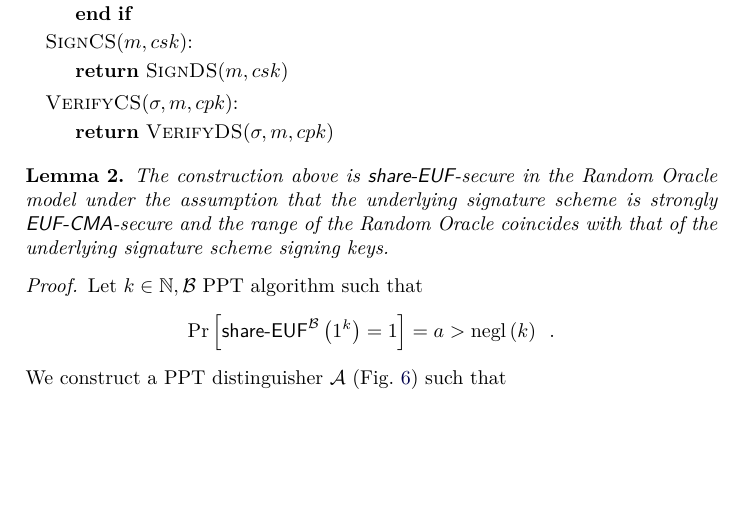
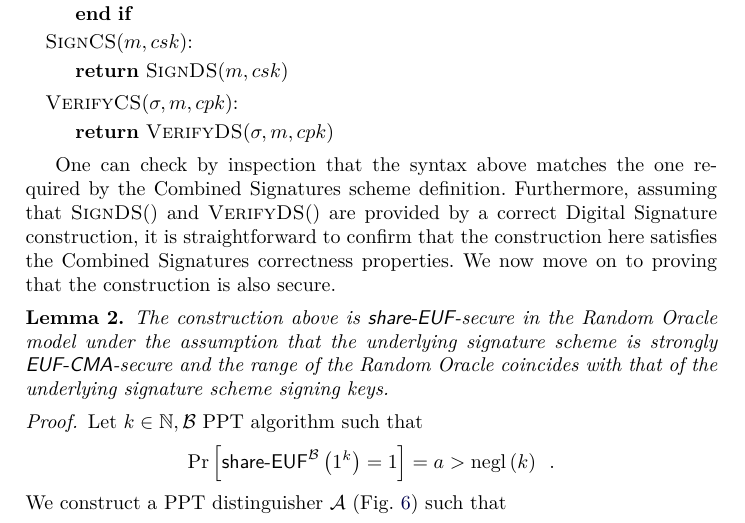
Before and after one commit to OrfeasLitos/PaymentChannels, a LaTeX paper (src/paymentChannels.tex, which reads src/combinedSign.tex): part of page 26 of 85, cut so that both start at the same text, the shorter picture padded with empty space. Compiled offline with pdfLaTeX.

Commit message:
Mention CombSign compatibility and correctness

```diff
--- a/src/combinedSign.tex
+++ b/src/combinedSign.tex
@@ -205,6 +205,13 @@
         \State \Return \textsc{VerifyDS}($\sigma, m, cpk$)
       \EndIndent
     \end{algorithmic}
+
+    One can check by inspection that the syntax above matches the one required
+    by the Combined Signatures scheme definition. Furthermore, assuming that
+    \textsc{SignDS}() and \textsc{VerifyDS}() are provided by a correct Digital
+    Signature construction, it is straightforward to confirm that the
+    construction here satisfies the Combined Signatures correctness properties.
+    We now move on to proving that the construction is also secure.
 
     \begin{lemma}
       \label{lemma:comb:share}
```
